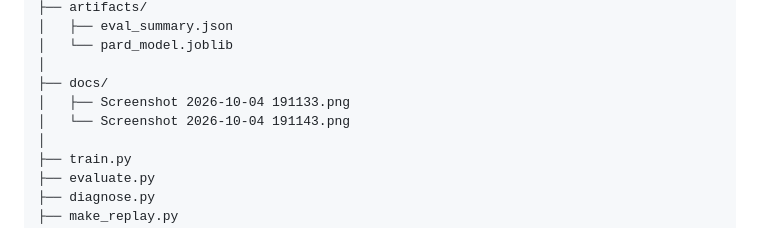
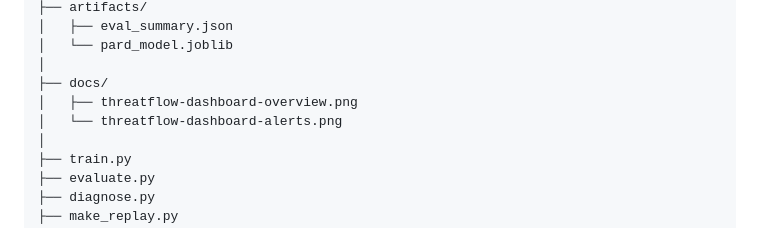
Before and after one commit to PeerAhammad/ThreatFlow, a Markdown page: README.md, the part around the change. Drawn GitHub-style.

```diff
--- a/README.md
+++ b/README.md
@@ -168,8 +168,8 @@ ThreatFlow/
 │   └── pard_model.joblib
 │
 ├── docs/
-│   ├── Screenshot 2026-10-04 191133.png
-│   └── Screenshot 2026-10-04 191143.png
+│   ├── threatflow-dashboard-overview.png
+│   └── threatflow-dashboard-alerts.png
 │
 ├── train.py
 ├── evaluate.py
```
